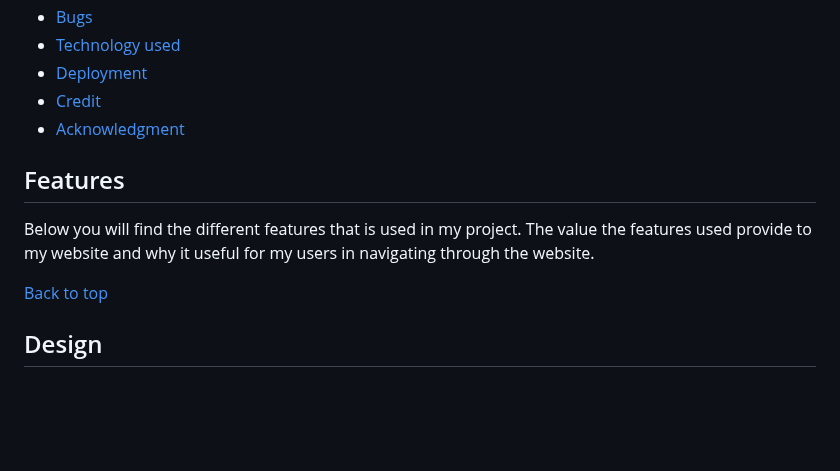
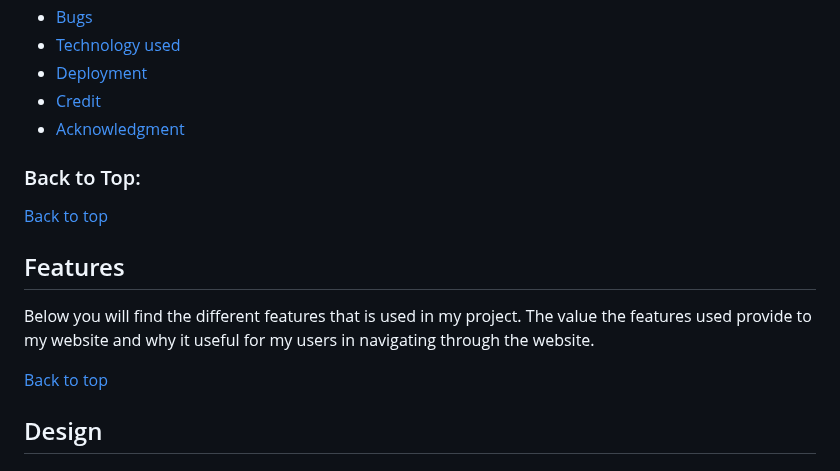
Before and after one commit to MaryanGelle/Productivity, a Markdown page: readme.md, the part around one of its changes. Rendered like a GitHub page; blank space fills up the shorter version.

Commit message:
back to content

```diff
--- a/readme.md
+++ b/readme.md
@@ -26,6 +26,9 @@ We welcome you to your new go-to website that will help you take a step forward
 - [Credit](#credit)
 - [Acknowledgment](#acknowledgment)
 
+### Back to Top:
+[Back to top](#contents)
+
 ## Features
 
 Below you will find the different features that is used in my project. The value the features used provide to my website and why it useful for my users in navigating through the website.
```
Also changed, not shown: other parts of readme.md (+1 -1 lines).
